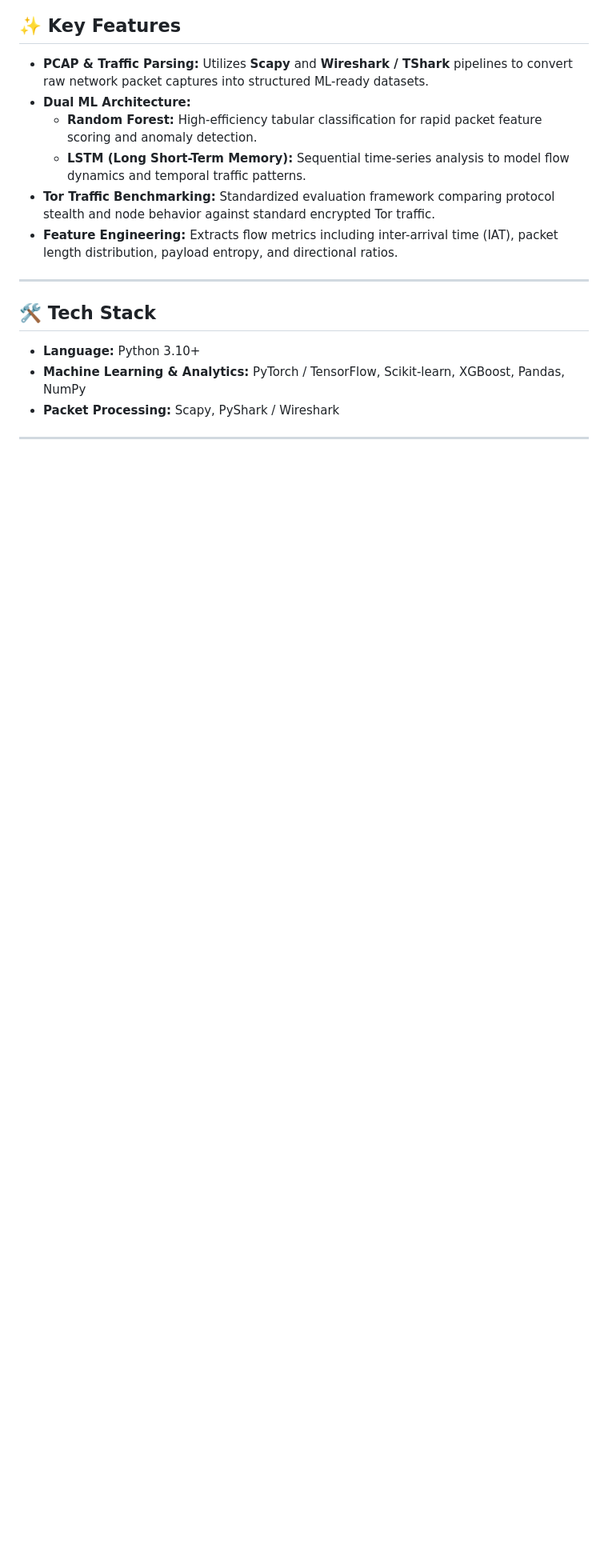
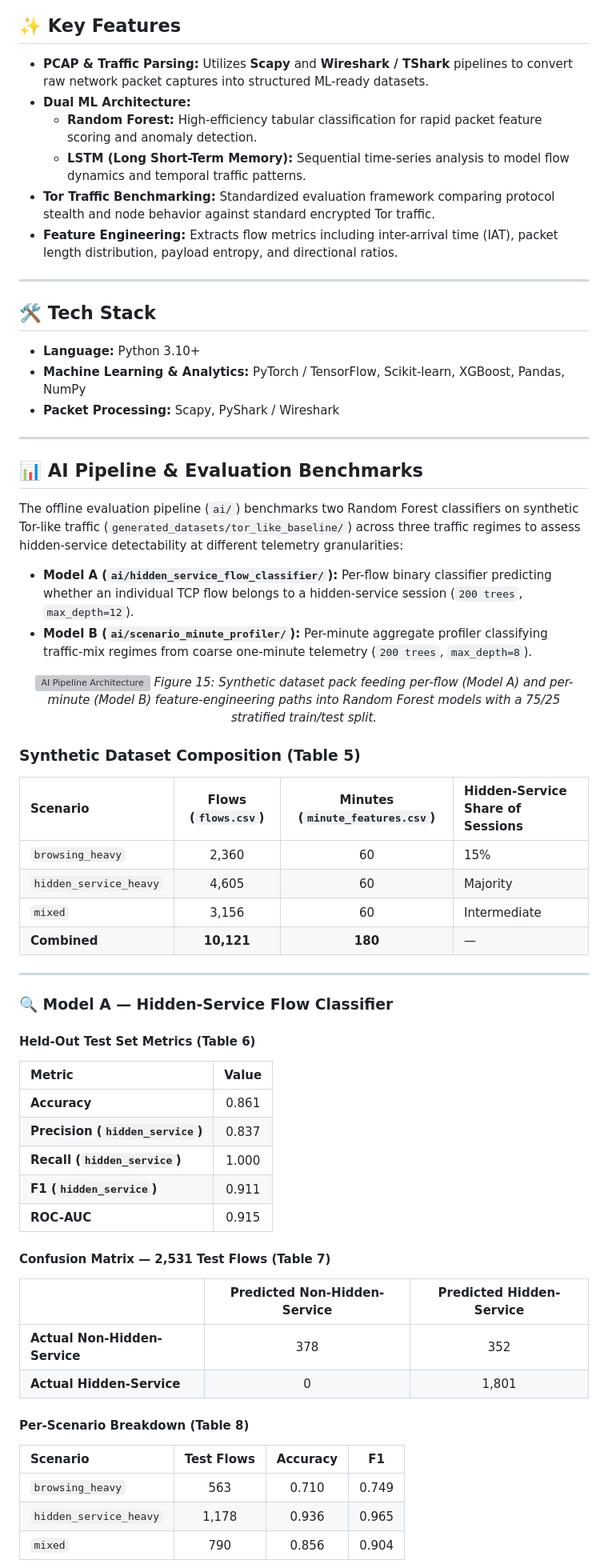
Before and after one commit to AhmedHabib4/Nexora-Anomaly-Detection, a Markdown page: README.md, the part around one of its changes. Shown at 80% size. Drawn GitHub-style; blank space fills up the shorter version; grey boxes are pictures that could not be loaded.

```diff
--- a/README.md
+++ b/README.md
@@ -50,3 +50,53 @@ The core role of this AI component is to analyze network telemetry, classify tra
 
 ---
 
+## 📊 AI Pipeline & Evaluation Benchmarks
+
+The offline evaluation pipeline (`ai/`) benchmarks two Random Forest classifiers on synthetic Tor-like traffic (`generated_datasets/tor_like_baseline/`) across three traffic regimes to assess hidden-service detectability at different telemetry granularities:
+
+- **Model A (`ai/hidden_service_flow_classifier/`):** Per-flow binary classifier predicting whether an individual TCP flow belongs to a hidden-service session (`200 trees`, `max_depth=12`).
+- **Model B (`ai/scenario_minute_profiler/`):** Per-minute aggregate profiler classifying traffic-mix regimes from coarse one-minute telemetry (`200 trees`, `max_depth=8`).
+
+<div align="center">
+
+![AI Pipeline Architecture](assets/figure_15_ai_pipeline.png)
+*Figure 15: Synthetic dataset pack feeding per-flow (Model A) and per-minute (Model B) feature-engineering paths into Random Forest models with a 75/25 stratified train/test split.*
+
+</div>
+
+### Synthetic Dataset Composition (Table 5)
+| Scenario | Flows (`flows.csv`) | Minutes (`minute_features.csv`) | Hidden-Service Share of Sessions |
+| :--- | :---: | :---: | :--- |
+| `browsing_heavy` | 2,360 | 60 | 15% |
+| `hidden_service_heavy` | 4,605 | 60 | Majority |
+| `mixed` | 3,156 | 60 | Intermediate |
+| **Combined** | **10,121** | **180** | — |
+
+---
+
+### 🔍 Model A — Hidden-Service Flow Classifier
+
+#### Held-Out Test Set Metrics (Table 6)
+| Metric | Value |
+| :--- | :---: |
+| **Accuracy** | 0.861 |
+| **Precision (`hidden_service`)** | 0.837 |
+| **Recall (`hidden_service`)** | 1.000 |
+| **F1 (`hidden_service`)** | 0.911 |
+| **ROC-AUC** | 0.915 |
+
+#### Confusion Matrix — 2,531 Test Flows (Table 7)
+| | Predicted Non-Hidden-Service | Predicted Hidden-Service |
+| :--- | :---: | :---: |
+| **Actual Non-Hidden-Service** | 378 | 352 |
+| **Actual Hidden-Service** | 0 | 1,801 |
+
+#### Per-Scenario Breakdown (Table 8)
+| Scenario | Test Flows | Accuracy | F1 |
+| :--- | :---: | :---: | :---: |
+| `browsing_heavy` | 563 | 0.710 | 0.749 |
+| `hidden_service_heavy` | 1,178 | 0.936 | 0.965 |
+| `mixed` | 790 | 0.856 | 0.904 |
+
+<div align="center">
+
```
Also changed, not shown: other parts of README.md (+42 -14 lines), assets/figure_16_feature_importances.png (added), assets/figure_1_ai_pipeline.png (added).
